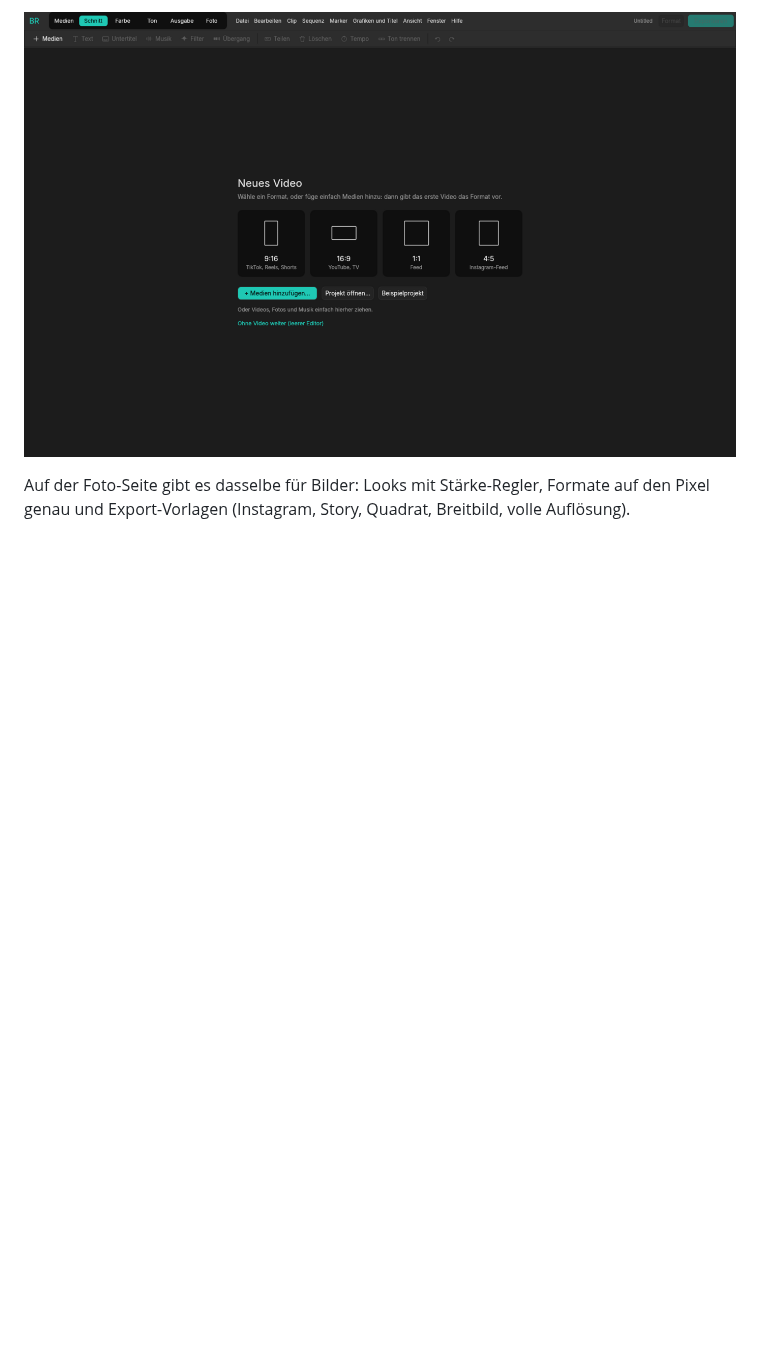
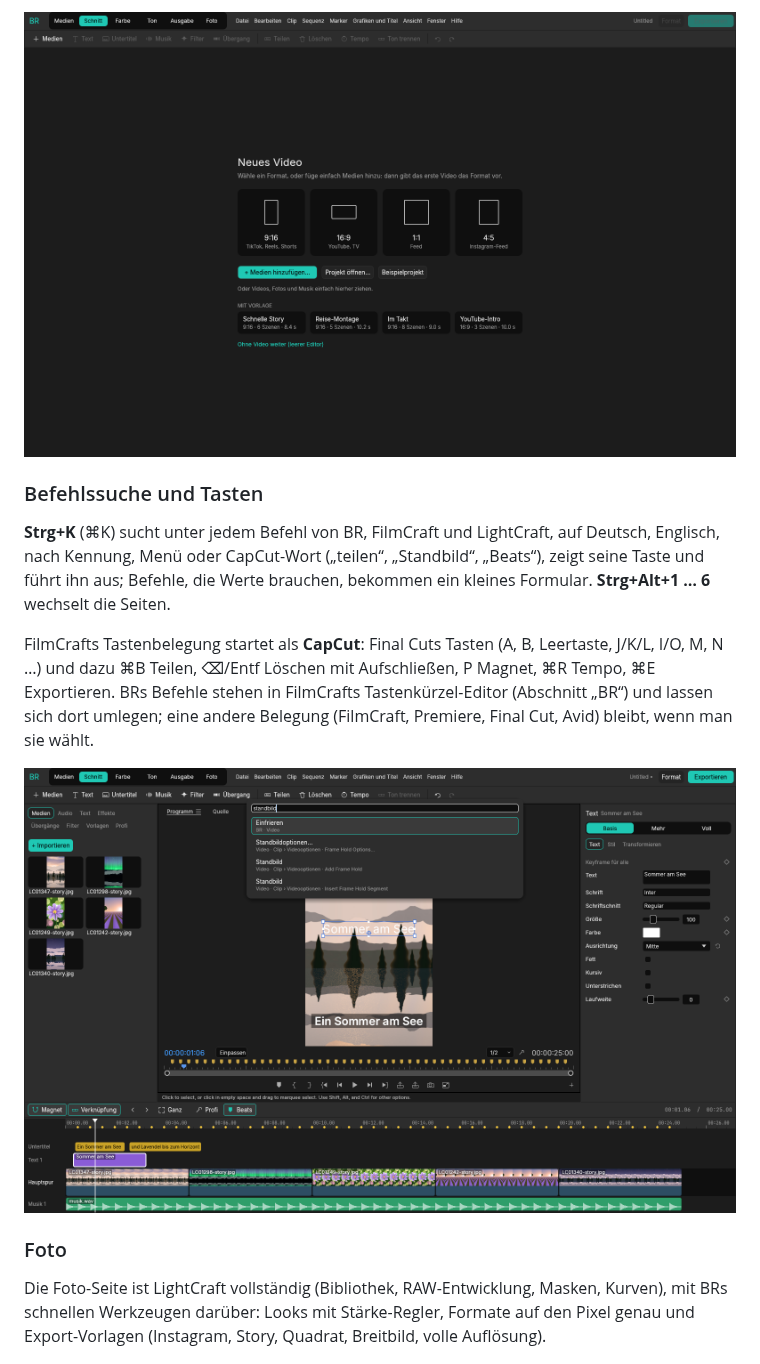
Before and after one commit to C0mo500/BR, a Markdown page: README.md, the part around one of its changes. Drawn GitHub-style; pictures changed too: docs/images/br-befehlssuche.png (added), docs/images/br-start.png; blank space fills up the shorter version.

```diff
--- a/README.md
+++ b/README.md
@@ -44,8 +65,24 @@ Panel lässt sich über „Fenster“ auf jede Seite holen. Tastenkürzel gehen
 
 ![Startbildschirm für ein neues Video](docs/images/br-start.png)
 
-Auf der Foto-Seite gibt es dasselbe für Bilder: Looks mit Stärke-Regler, Formate auf den Pixel genau und
-Export-Vorlagen (Instagram, Story, Quadrat, Breitbild, volle Auflösung).
+### Befehlssuche und Tasten
+
+**Strg+K** (⌘K) sucht unter jedem Befehl von BR, FilmCraft und LightCraft, auf Deutsch, Englisch, nach
+Kennung, Menü oder CapCut-Wort („teilen“, „Standbild“, „Beats“), zeigt seine Taste und führt ihn aus;
+Befehle, die Werte brauchen, bekommen ein kleines Formular. **Strg+Alt+1 … 6** wechselt die Seiten.
+
+FilmCrafts Tastenbelegung startet als **CapCut**: Final Cuts Tasten (A, B, Leertaste, J/K/L, I/O, M, N …)
+und dazu ⌘B Teilen, ⌫/Entf Löschen mit Aufschließen, P Magnet, ⌘R Tempo, ⌘E Exportieren. BRs Befehle
+stehen in FilmCrafts Tastenkürzel-Editor (Abschnitt „BR“) und lassen sich dort umlegen; eine andere
+Belegung (FilmCraft, Premiere, Final Cut, Avid) bleibt, wenn man sie wählt.
+
+![Befehlssuche: „standbild“ findet BRs Einfrieren und FilmCrafts Standbild-Befehle](docs/images/br-befehlssuche.png)
+
+### Foto
+
+Die Foto-Seite ist LightCraft vollständig (Bibliothek, RAW-Entwicklung, Masken, Kurven), mit BRs schnellen
+Werkzeugen darüber: Looks mit Stärke-Regler, Formate auf den Pixel genau und Export-Vorlagen (Instagram,
+Story, Quadrat, Breitbild, volle Auflösung).
 
 ![Foto: LightCraft mit BRs Looks](docs/images/br-foto.png)
 
```
Also changed, not shown: other parts of README.md (+55 -24 lines), docs/images/br-schnitt.png, 8 other files.
